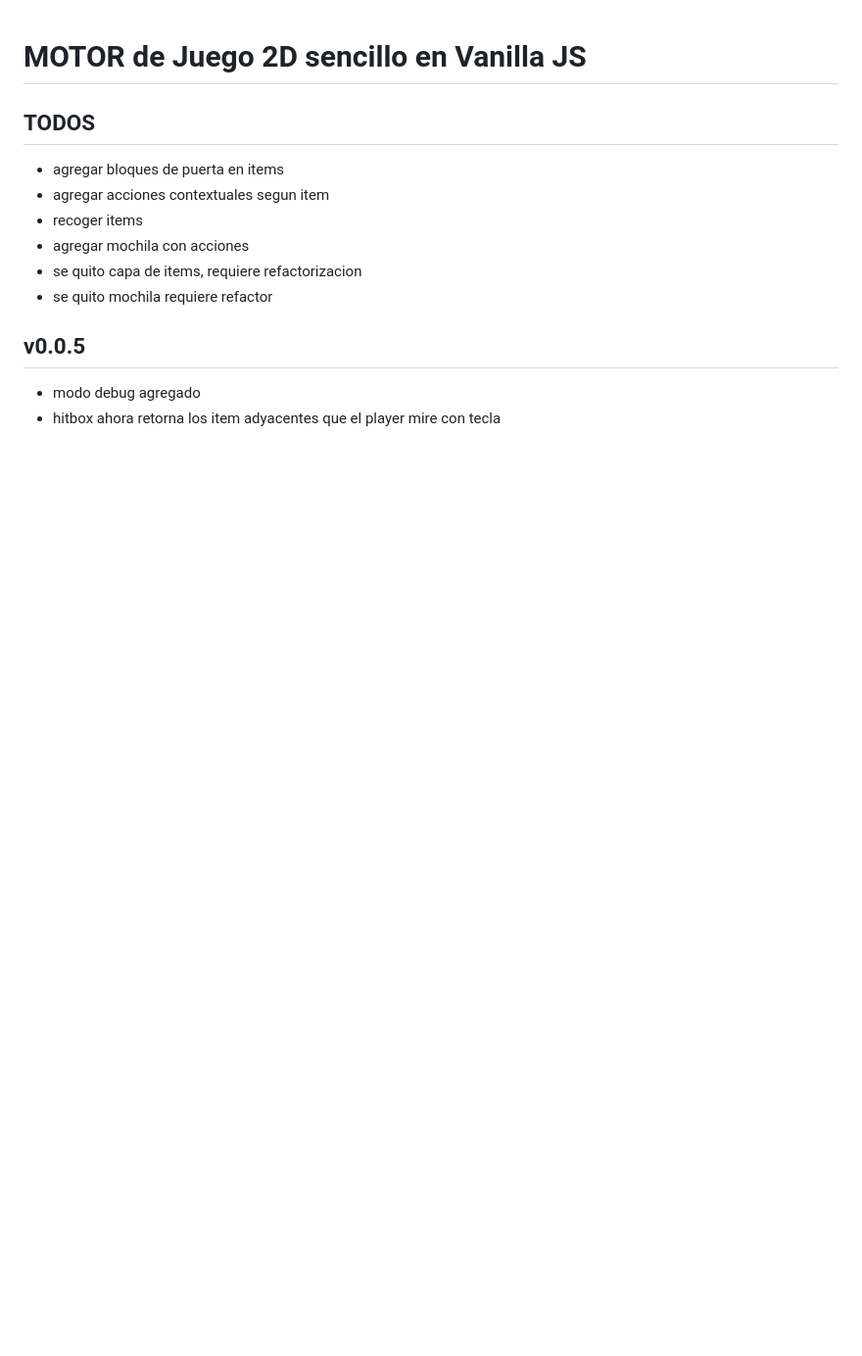
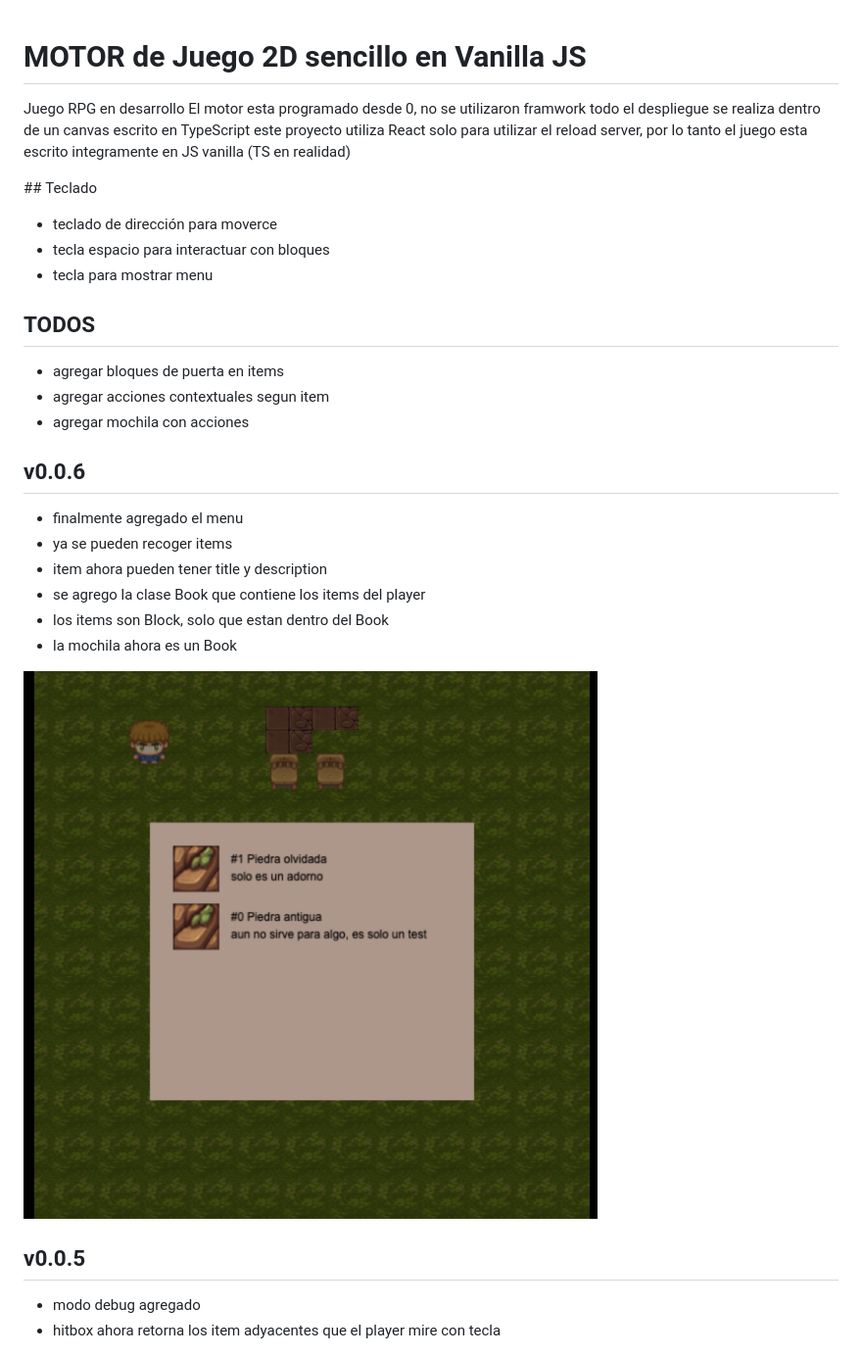
Before and after one commit to docentedev/game, a Markdown page: README.md, the part around the change. Shown at 98% size. Drawn GitHub-style; pictures changed too: doc/game_v0.0.6.png (added); blank space fills up the shorter version.

Commit message:
feat: v0.0.6 added Book, Block description and Block interact

```diff
--- a/README.md
+++ b/README.md
@@ -1,13 +1,33 @@
 # MOTOR de Juego 2D sencillo en Vanilla JS
+
+Juego RPG en desarrollo
+El motor esta programado desde 0, no se utilizaron framwork
+todo el despliegue se realiza dentro de un canvas
+escrito en TypeScript
+este proyecto utiliza React solo para utilizar el reload server, por lo tanto el juego esta escrito integramente en JS vanilla (TS en realidad)
+
+## Teclado
+- teclado de dirección para moverce
+- tecla espacio para interactuar con bloques
+- tecla <m> para mostrar menu
+
 
 ## TODOS
 
 - agregar bloques de puerta en items
 - agregar acciones contextuales segun item
-- recoger items
 - agregar mochila con acciones
-- se quito capa de items, requiere refactorizacion
-- se quito mochila requiere refactor
+
+## v0.0.6
+
+- finalmente agregado el menu
+- ya se pueden recoger items
+- item ahora pueden tener title y description
+- se agrego la clase Book que contiene los items del player
+- los items son Block, solo que estan dentro del Book
+- la mochila ahora es un Book
+
+![game_v0.0.6.png](./doc/game_v0.0.6.png)
 
 ## v0.0.5
 
```
Also changed, not shown: 5 other files.
